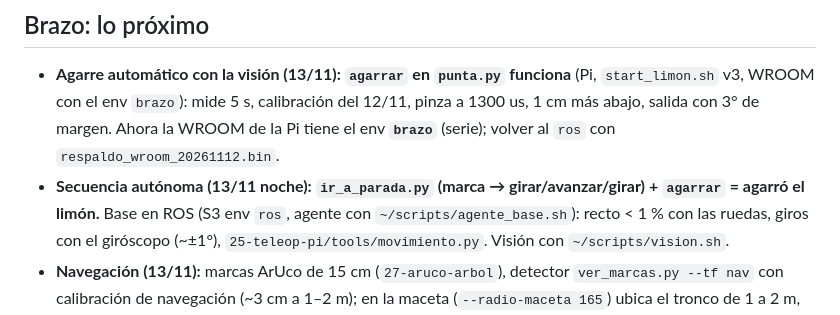
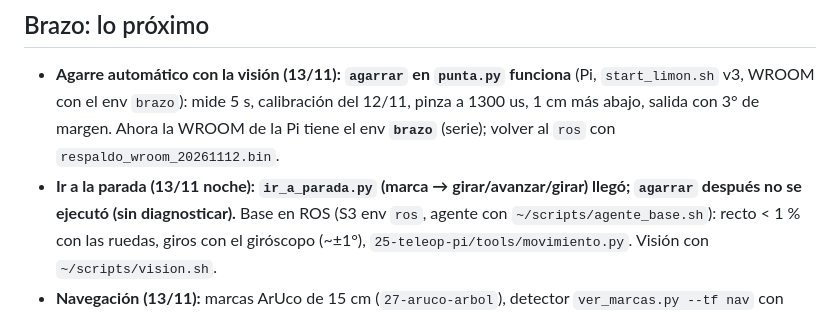
Before and after one commit to HecVelaz/pruebas-esp32, a Markdown page: notas/ESTADO.md, the part around the change. GitHub-like rendering.

```diff
--- a/notas/ESTADO.md
+++ b/notas/ESTADO.md
@@ -8,7 +8,8 @@ Foto de hoy. La historia, las mediciones completas y los nombres de los CSV est
 - **Agarre automático con la visión (13/11): `agarrar` en `punta.py` funciona** (Pi, `start_limon.sh` v3, WROOM con el
   env `brazo`): mide 5 s, calibración del 12/11, pinza a 1300 us, 1 cm más abajo, salida con 3° de margen. Ahora la
   WROOM de la Pi tiene el env **`brazo`** (serie); volver al `ros` con `respaldo_wroom_20261112.bin`.
-- **Secuencia autónoma (13/11 noche): `ir_a_parada.py` (marca → girar/avanzar/girar) + `agarrar` = agarró el limón.**
+- **Ir a la parada (13/11 noche): `ir_a_parada.py` (marca → girar/avanzar/girar) llegó; `agarrar` después no se
+  ejecutó (sin diagnosticar).**
   Base en ROS (S3 env `ros`, agente con `~/scripts/agente_base.sh`): recto < 1 % con las ruedas, giros con el
   giróscopo (~±1°), `25-teleop-pi/tools/movimiento.py`. Visión con `~/scripts/vision.sh`.
 - **Navegación (13/11):** marcas ArUco de 15 cm (`27-aruco-arbol`), detector `ver_marcas.py --tf nav` con
```
Also changed, not shown: notas/BITACORA.md (+3 -2 lines), notas/PENDIENTES.md (+2 -1 lines).
